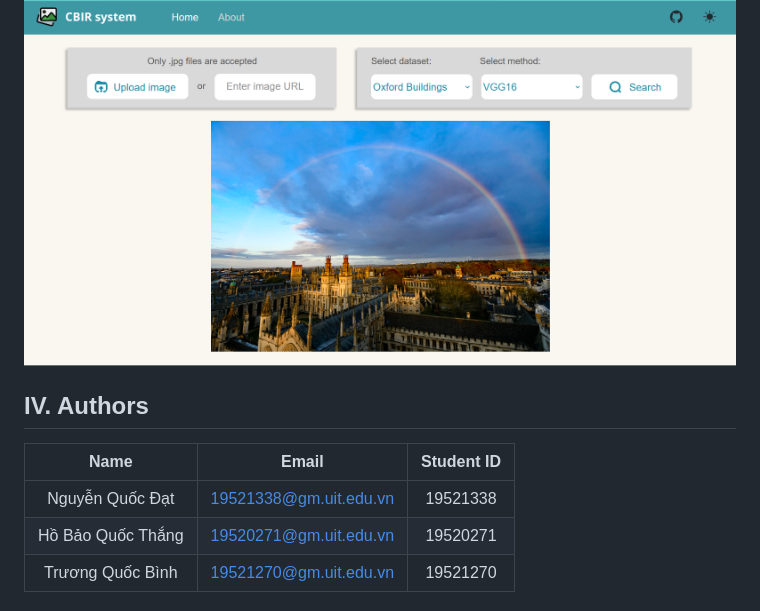
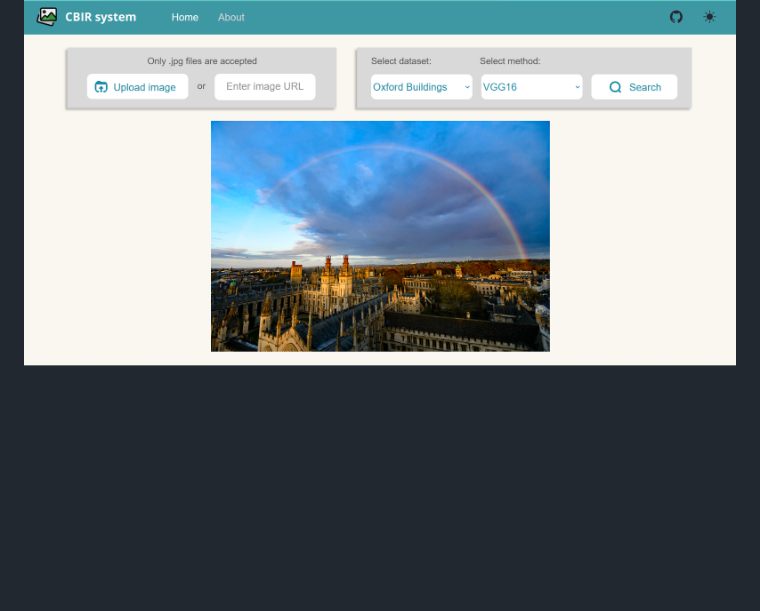
Before and after one commit to ShenggKai/CBIR_System, a Markdown page: README.md, the part around the change. Drawn GitHub-style; blank space fills up the shorter version.

```diff
--- a/README.md
+++ b/README.md
@@ -94,10 +94,3 @@ Ctrl + left click the URL: `http://127.0.0.1:5000`.
 ## III. Demo
 Click this image below
 [![Demo](https://github.com/ShenggKai/CBIR_System/blob/master/static/image/demo.png?raw=true)](https://youtu.be/gct-OMgGbPE)
-
-## IV. Authors
-|Name|Email|Student ID|
-|:-:|:-:|:-:|
-|Nguyễn Quốc Đạt|19521338@gm.uit.edu.vn|19521338
-|Hồ Bảo Quốc Thắng|19520271@gm.uit.edu.vn|19520271
-|Trương Quốc Bình|19521270@gm.uit.edu.vn|19521270
```
